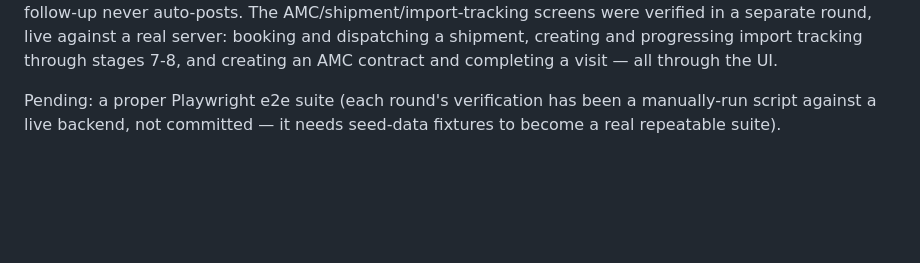
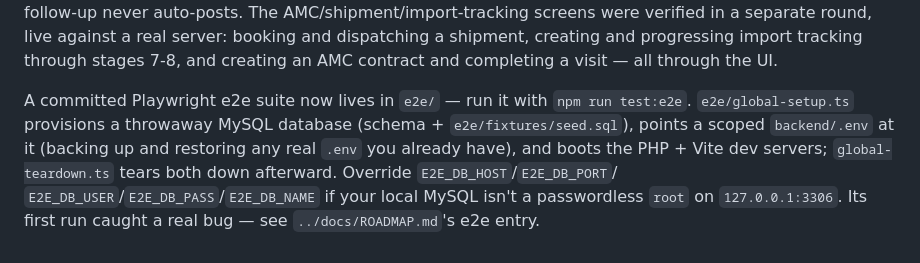
Before and after one commit to alisiddiquibli-source/order-project-management-system, a Markdown page: frontend/README.md, the part around the change. Rendered like a GitHub page; blank space fills up the shorter version.

```diff
--- a/frontend/README.md
+++ b/frontend/README.md
@@ -77,6 +77,12 @@ dispatching a shipment, creating and progressing import tracking through
 stages 7-8, and creating an AMC contract and completing a visit — all
 through the UI.
 
-Pending: a proper Playwright e2e suite (each round's verification has
-been a manually-run script against a live backend, not committed — it
-needs seed-data fixtures to become a real repeatable suite).
+A committed Playwright e2e suite now lives in `e2e/` — run it with
+`npm run test:e2e`. `e2e/global-setup.ts` provisions a throwaway MySQL
+database (schema + `e2e/fixtures/seed.sql`), points a scoped
+`backend/.env` at it (backing up and restoring any real `.env` you
+already have), and boots the PHP + Vite dev servers; `global-teardown.ts`
+tears both down afterward. Override `E2E_DB_HOST`/`E2E_DB_PORT`/
+`E2E_DB_USER`/`E2E_DB_PASS`/`E2E_DB_NAME` if your local MySQL isn't a
+passwordless `root` on `127.0.0.1:3306`. Its first run caught a real
+bug — see `../docs/ROADMAP.md`'s e2e entry.
```
Also changed, not shown: docs/ROADMAP.md (+43 -5 lines).
